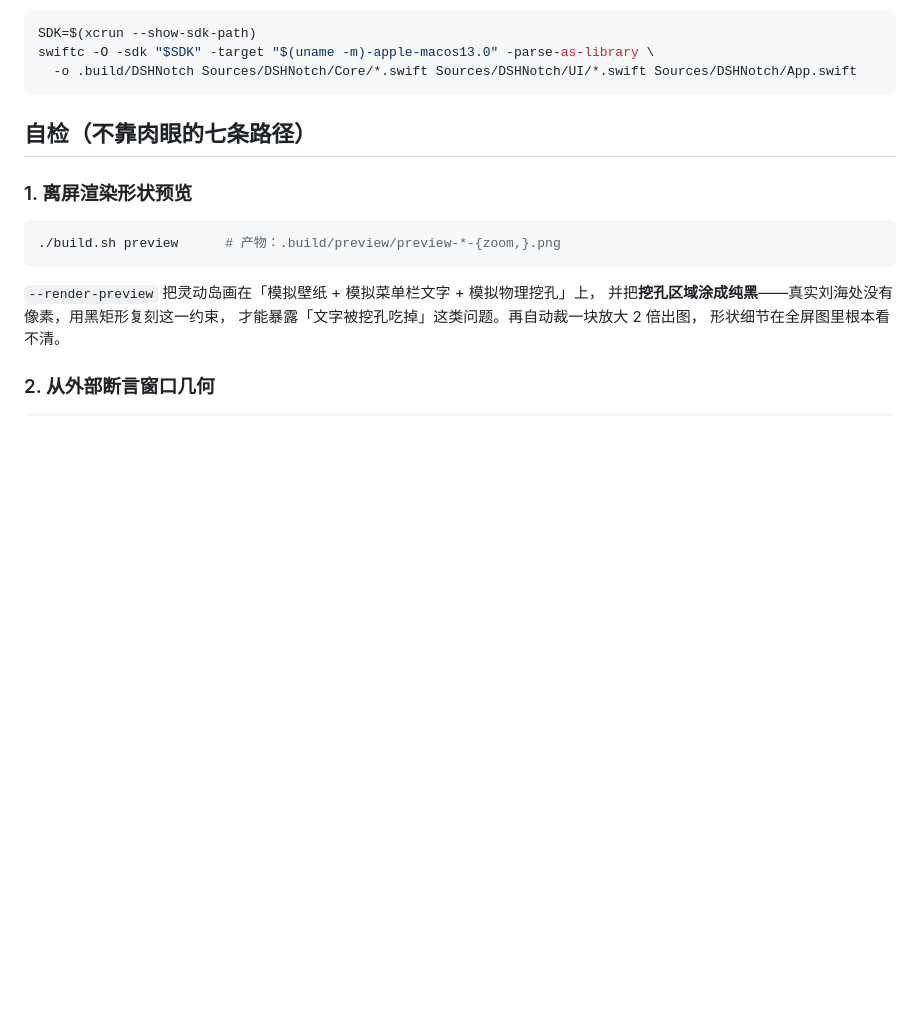
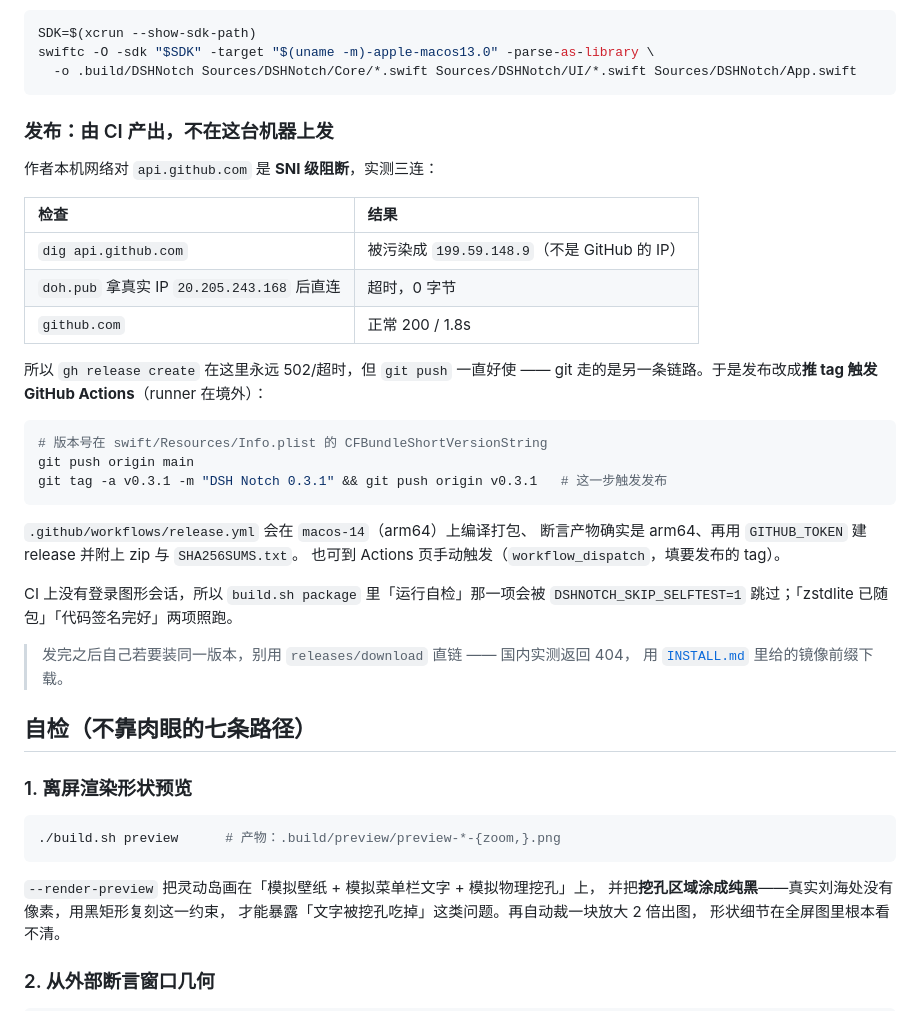
Before and after one commit to myYangyunfan/dsh-deepisland, a Markdown page: swift/README.md, the part around the change. Drawn GitHub-style; blank space fills up the shorter version.

````diff
--- a/swift/README.md
+++ b/swift/README.md
@@ -200,6 +200,35 @@ SDK=$(xcrun --show-sdk-path)
 swiftc -O -sdk "$SDK" -target "$(uname -m)-apple-macos13.0" -parse-as-library \
   -o .build/DSHNotch Sources/DSHNotch/Core/*.swift Sources/DSHNotch/UI/*.swift Sources/DSHNotch/App.swift
 ```
+
+### 发布：由 CI 产出，不在这台机器上发
+
+作者本机网络对 `api.github.com` 是 **SNI 级阻断**，实测三连：
+
+| 检查 | 结果 |
+| :--- | :--- |
+| `dig api.github.com` | 被污染成 `199.59.148.9`（不是 GitHub 的 IP） |
+| `doh.pub` 拿真实 IP `20.205.243.168` 后直连 | 超时，0 字节 |
+| `github.com` | 正常 200 / 1.8s |
+
+所以 `gh release create` 在这里永远 502/超时，但 `git push` 一直好使 ——
+git 走的是另一条链路。于是发布改成**推 tag 触发 GitHub Actions**（runner 在境外）：
+
+```bash
+# 版本号在 swift/Resources/Info.plist 的 CFBundleShortVersionString
+git push origin main
+git tag -a v0.3.1 -m "DSH Notch 0.3.1" && git push origin v0.3.1   # 这一步触发发布
+```
+
+`.github/workflows/release.yml` 会在 `macos-14`（arm64）上编译打包、
+断言产物确实是 arm64、再用 `GITHUB_TOKEN` 建 release 并附上 zip 与 `SHA256SUMS.txt`。
+也可到 Actions 页手动触发（`workflow_dispatch`，填要发布的 tag）。
+
+CI 上没有登录图形会话，所以 `build.sh package` 里「运行自检」那一项会被
+`DSHNOTCH_SKIP_SELFTEST=1` 跳过；「zstdlite 已随包」「代码签名完好」两项照跑。
+
+> 发完之后自己若要装同一版本，别用 `releases/download` 直链 —— 国内实测返回 404，
+> 用 [`INSTALL.md`](./INSTALL.md) 里给的镜像前缀下载。
 
 ## 自检（不靠肉眼的七条路径）
 
````
Also changed, not shown: swift/INSTALL.md (+18 -3 lines).
